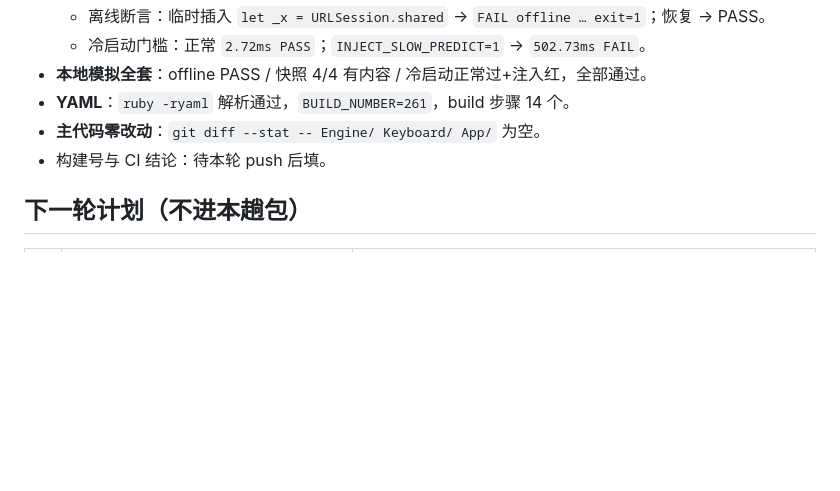
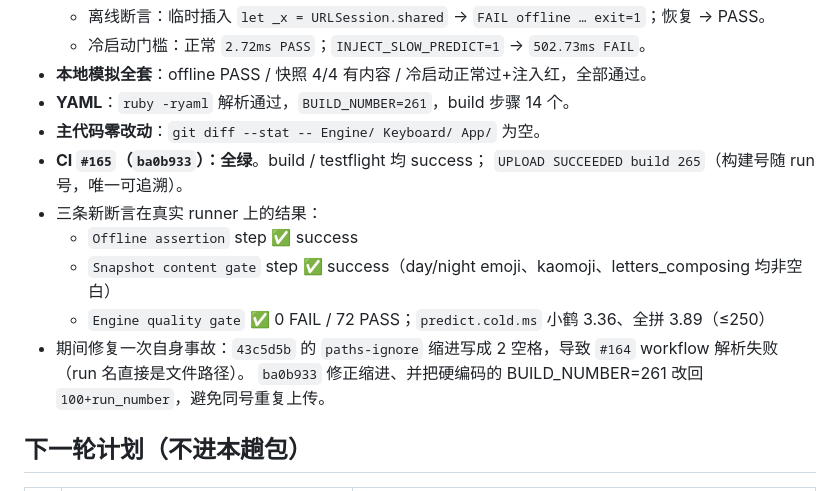
Before and after one commit to mjuvdeysii/mossottokeyboard, a Markdown page: rounds/R11.md, the part around the change. Drawn GitHub-style; blank space fills up the shorter version.

Commit message:
R11: record the CI result (build 265, all three assertions green)

```diff
--- a/rounds/R11.md
+++ b/rounds/R11.md
@@ -64,7 +64,14 @@
 - **本地模拟全套**：offline PASS / 快照 4/4 有内容 / 冷启动正常过+注入红，全部通过。
 - **YAML**：`ruby -ryaml` 解析通过，`BUILD_NUMBER=261`，build 步骤 14 个。
 - **主代码零改动**：`git diff --stat -- Engine/ Keyboard/ App/` 为空。
-- 构建号与 CI 结论：待本轮 push 后填。
+- **CI `#165`（`ba0b933`）：全绿**。build / testflight 均 success；
+  `UPLOAD SUCCEEDED build 265`（构建号随 run 号，唯一可追溯）。
+- 三条新断言在真实 runner 上的结果：
+  - `Offline assertion` step ✅ success
+  - `Snapshot content gate` step ✅ success（day/night emoji、kaomoji、letters_composing 均非空白）
+  - `Engine quality gate` ✅ 0 FAIL / 72 PASS；`predict.cold.ms` 小鹤 3.36、全拼 3.89（≤250）
+- 期间修复一次自身事故：`43c5d5b` 的 `paths-ignore` 缩进写成 2 空格，导致 `#164` workflow 解析失败（run 名直接是文件路径）。
+  `ba0b933` 修正缩进、并把硬编码的 BUILD_NUMBER=261 改回 `100+run_number`，避免同号重复上传。
 
 ## 下一轮计划（不进本趟包）
 
```
